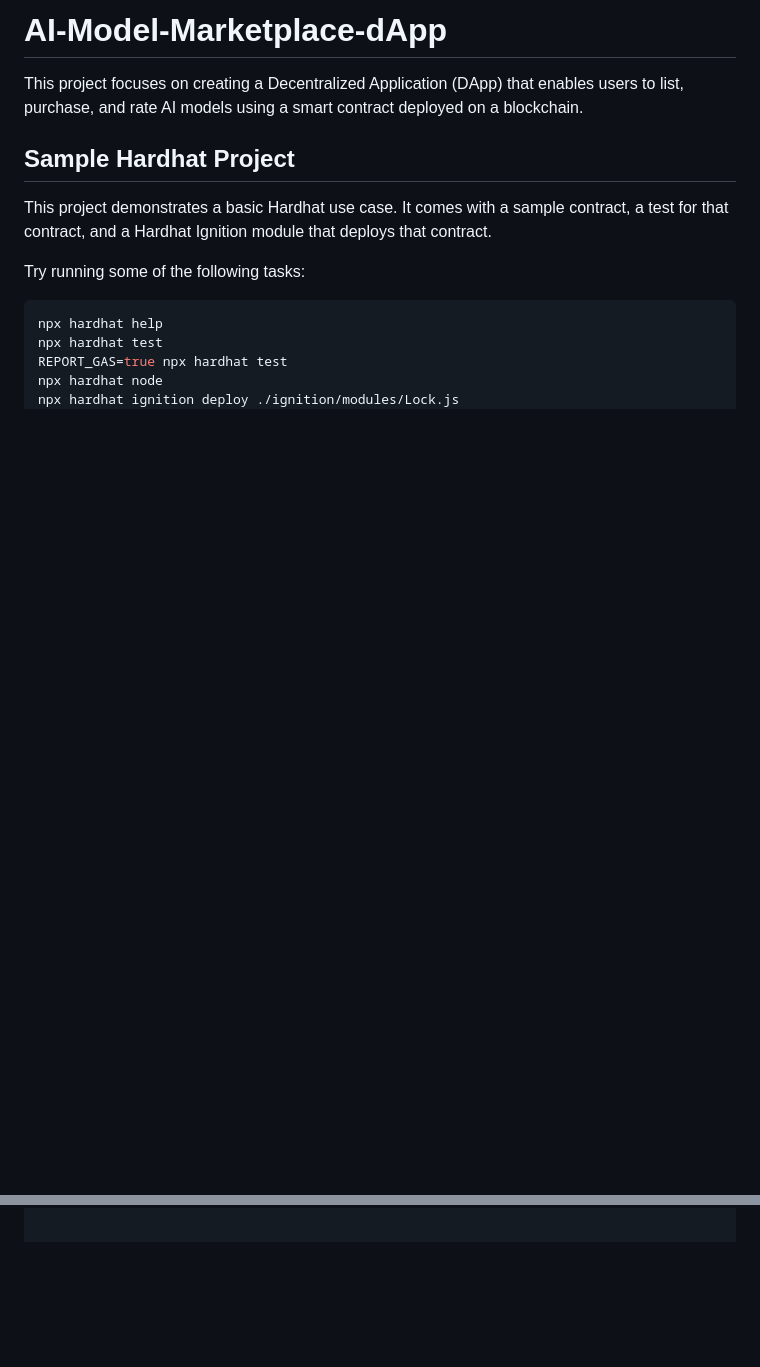
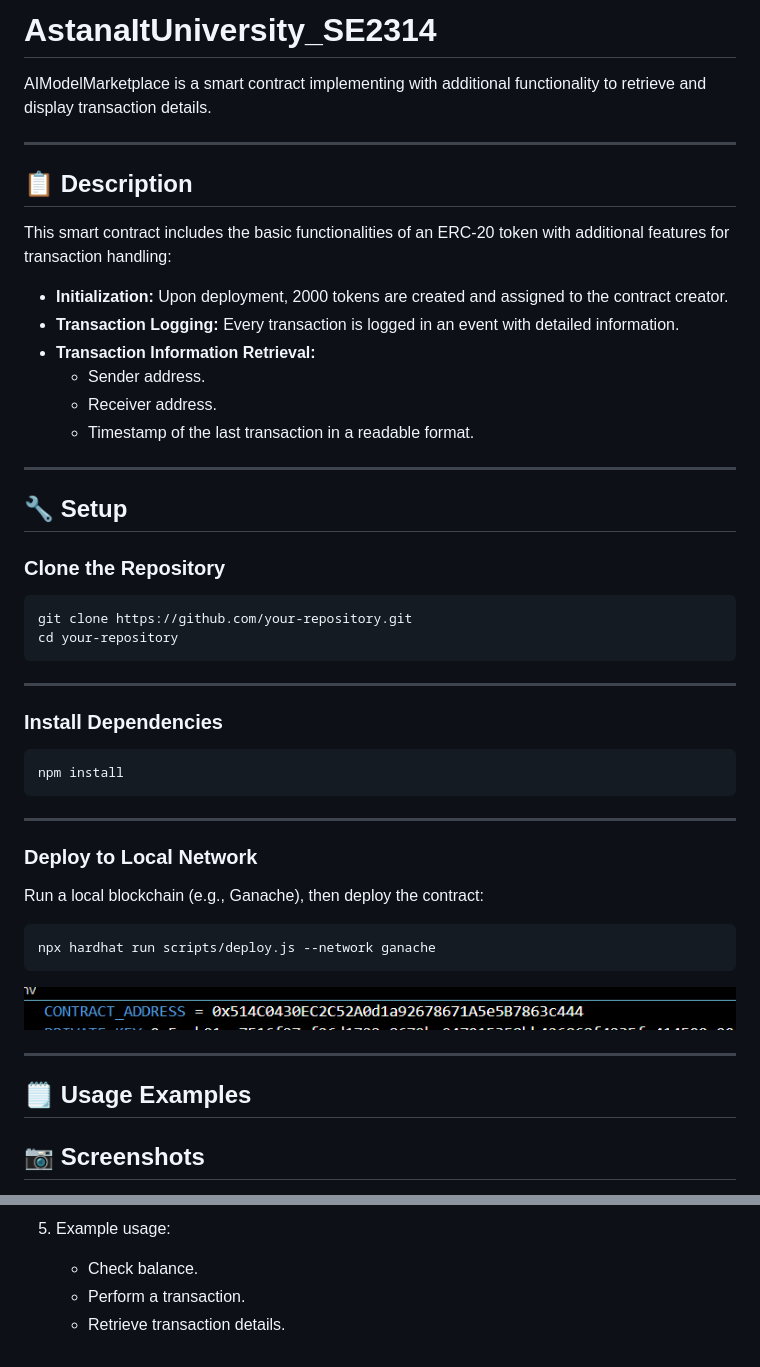
Before and after one commit to asylbekuly/AI-Model-Marketplace-dApp, a Markdown page: README.md, 2 parts joined by grey strips. Rendered like a GitHub page; pictures changed too: screenshots/deployContract.png (added); blank space fills up the shorter version.

````diff
--- a/README.md
+++ b/README.md
@@ -1,16 +1,59 @@
-# AI-Model-Marketplace-dApp
+# AstanaItUniversity_SE2314
 
-This project focuses on creating a Decentralized Application (DApp) that enables users to list, purchase, and rate AI models using a smart contract deployed on a blockchain.
+AIModelMarketplace is a smart contract implementing  with additional functionality to retrieve and display transaction details.
 
-## Sample Hardhat Project
+---
 
-This project demonstrates a basic Hardhat use case. It comes with a sample contract, a test for that contract, and a Hardhat Ignition module that deploys that contract.
+## 📋 Description
 
-Try running some of the following tasks:
+This smart contract includes the basic functionalities of an ERC-20 token with additional features for transaction handling:
+- **Initialization:** Upon deployment, 2000 tokens are created and assigned to the contract creator.
+- **Transaction Logging:** Every transaction is logged in an event with detailed information.
+- **Transaction Information Retrieval:**
+  - Sender address.
+  - Receiver address.
+  - Timestamp of the last transaction in a readable format.
 
-```shell
-npx hardhat help
-npx hardhat test
-REPORT_GAS=true npx hardhat test
-npx hardhat node
-npx hardhat ignition deploy ./ignition/modules/Lock.js
+---
+
+## 🔧 Setup
+
+### Clone the Repository
+
+```bash
+git clone https://github.com/your-repository.git
+cd your-repository
+```
+
+
+
+---
+
+### Install Dependencies
+
+```bash
+npm install
+```
+
+
+
+---
+
+### Deploy to Local Network
+
+Run a local blockchain (e.g., Ganache), then deploy the contract:
+
+```bash
+npx hardhat run scripts/deploy.js --network ganache
+```
+
+![Deploy Contract](./screenshots/deployContract.png)
+
+---
+
+## 🗒 Usage Examples
+
+
+
+## 📷 Screenshots
+
@@ -16,0 +74,4 @@ npx hardhat ignition deploy ./ignition/modules/Lock.js
+5. Example usage:
+   - Check balance.
+   - Perform a transaction.
+   - Retrieve transaction details.
````
Also changed, not shown: other parts of README.md (+14 -0 lines), 9 other files.
